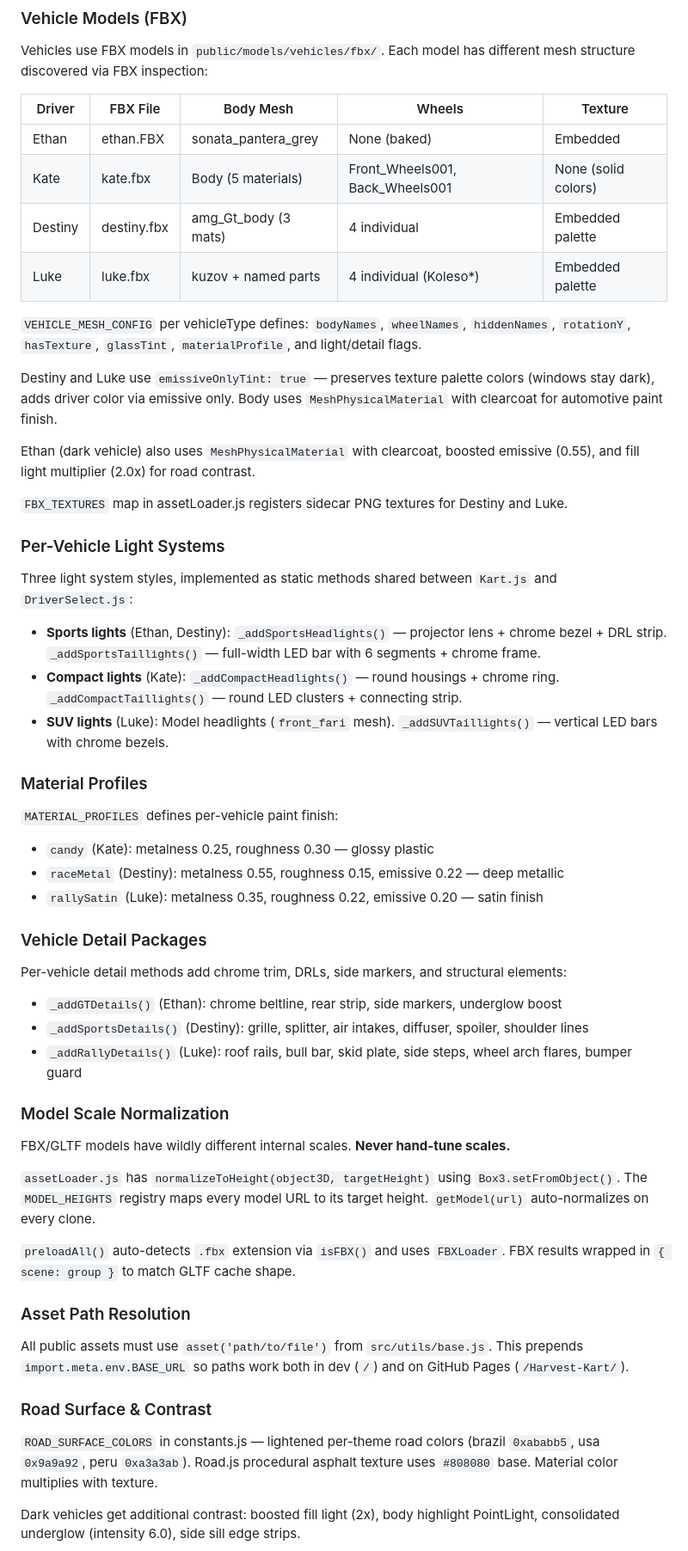
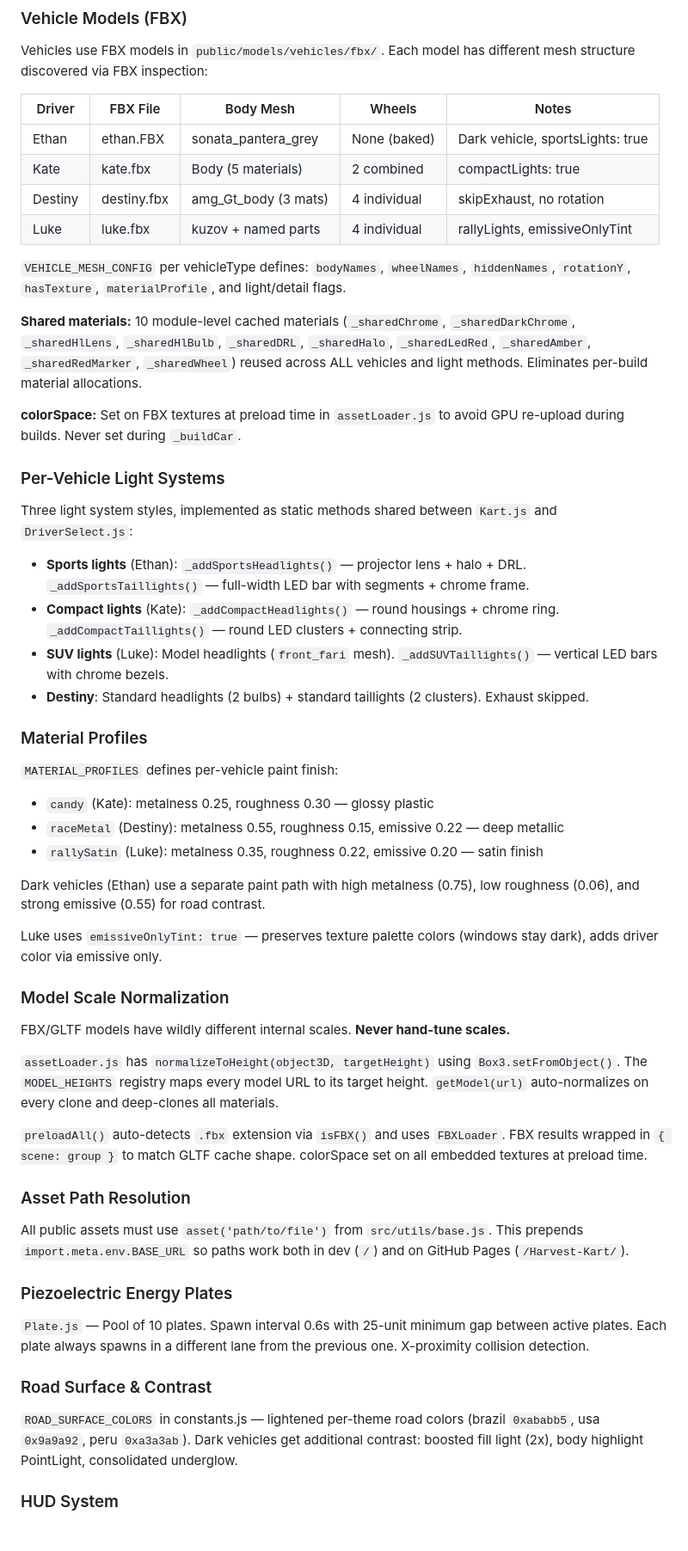
Before and after one commit to ictuillinois/Harvest-Kart, a Markdown page: CLAUDE.md, the part around one of its changes. Shown at 86% size. Rendered like a GitHub page.

```diff
--- a/CLAUDE.md
+++ b/CLAUDE.md
@@ -62,28 +65,27 @@ Players steer by holding arrow keys/buttons — the kart slides continuously at
 
 Vehicles use FBX models in `public/models/vehicles/fbx/`. Each model has different mesh structure discovered via FBX inspection:
 
-| Driver  | FBX File   | Body Mesh              | Wheels | Texture |
-|---------|------------|------------------------|--------|---------|
-| Ethan   | ethan.FBX  | sonata_pantera_grey    | None (baked) | Embedded |
-| Kate    | kate.fbx   | Body (5 materials)     | Front_Wheels001, Back_Wheels001 | None (solid colors) |
-| Destiny | destiny.fbx| amg_Gt_body (3 mats)   | 4 individual | Embedded palette |
-| Luke    | luke.fbx   | kuzov + named parts    | 4 individual (Koleso*) | Embedded palette |
+| Driver  | FBX File   | Body Mesh              | Wheels | Notes |
+|---------|------------|------------------------|--------|-------|
+| Ethan   | ethan.FBX  | sonata_pantera_grey    | None (baked) | Dark vehicle, sportsLights: true |
+| Kate    | kate.fbx   | Body (5 materials)     | 2 combined | compactLights: true |
+| Destiny | destiny.fbx| amg_Gt_body (3 mats)   | 4 individual | skipExhaust, no rotation |
+| Luke    | luke.fbx   | kuzov + named parts    | 4 individual | rallyLights, emissiveOnlyTint |
 
-`VEHICLE_MESH_CONFIG` per vehicleType defines: `bodyNames`, `wheelNames`, `hiddenNames`, `rotationY`, `hasTexture`, `glassTint`, `materialProfile`, and light/detail flags.
+`VEHICLE_MESH_CONFIG` per vehicleType defines: `bodyNames`, `wheelNames`, `hiddenNames`, `rotationY`, `hasTexture`, `materialProfile`, and light/detail flags.
 
-Destiny and Luke use `emissiveOnlyTint: true` — preserves texture palette colors (windows stay dark), adds driver color via emissive only. Body uses `MeshPhysicalMaterial` with clearcoat for automotive paint finish.
+**Shared materials:** 10 module-level cached materials (`_sharedChrome`, `_sharedDarkChrome`, `_sharedHlLens`, `_sharedHlBulb`, `_sharedDRL`, `_sharedHalo`, `_sharedLedRed`, `_sharedAmber`, `_sharedRedMarker`, `_sharedWheel`) reused across ALL vehicles and light methods. Eliminates per-build material allocations.
 
-Ethan (dark vehicle) also uses `MeshPhysicalMaterial` with clearcoat, boosted emissive (0.55), and fill light multiplier (2.0x) for road contrast.
-
-`FBX_TEXTURES` map in assetLoader.js registers sidecar PNG textures for Destiny and Luke.
+**colorSpace:** Set on FBX textures at preload time in `assetLoader.js` to avoid GPU re-upload during builds. Never set during `_buildCar`.
 
 ### Per-Vehicle Light Systems
 
 Three light system styles, implemented as static methods shared between `Kart.js` and `DriverSelect.js`:
 
-- **Sports lights** (Ethan, Destiny): `_addSportsHeadlights()` — projector lens + chrome bezel + DRL strip. `_addSportsTaillights()` — full-width LED bar with 6 segments + chrome frame.
+- **Sports lights** (Ethan): `_addSportsHeadlights()` — projector lens + halo + DRL. `_addSportsTaillights()` — full-width LED bar with segments + chrome frame.
 - **Compact lights** (Kate): `_addCompactHeadlights()` — round housings + chrome ring. `_addCompactTaillights()` — round LED clusters + connecting strip.
 - **SUV lights** (Luke): Model headlights (`front_fari` mesh). `_addSUVTaillights()` — vertical LED bars with chrome bezels.
+- **Destiny**: Standard headlights (2 bulbs) + standard taillights (2 clusters). Exhaust skipped.
 
 ### Material Profiles
 
@@ -92,28 +94,29 @@ Three light system styles, implemented as static methods shared between `Kart.js
 - `raceMetal` (Destiny): metalness 0.55, roughness 0.15, emissive 0.22 — deep metallic
 - `rallySatin` (Luke): metalness 0.35, roughness 0.22, emissive 0.20 — satin finish
 
-### Vehicle Detail Packages
+Dark vehicles (Ethan) use a separate paint path with high metalness (0.75), low roughness (0.06), and strong emissive (0.55) for road contrast.
 
-Per-vehicle detail methods add chrome trim, DRLs, side markers, and structural elements:
-- `_addGTDetails()` (Ethan): chrome beltline, rear strip, side markers, underglow boost
-- `_addSportsDetails()` (Destiny): grille, splitter, air intakes, diffuser, spoiler, shoulder lines
-- `_addRallyDetails()` (Luke): roof rails, bull bar, skid plate, side steps, wheel arch flares, bumper guard
+Luke uses `emissiveOnlyTint: true` — preserves texture palette colors (windows stay dark), adds driver color via emissive only.
 
 ### Model Scale Normalization
 
 FBX/GLTF models have wildly different internal scales. **Never hand-tune scales.**
 
-`assetLoader.js` has `normalizeToHeight(object3D, targetHeight)` using `Box3.setFromObject()`. The `MODEL_HEIGHTS` registry maps every model URL to its target height. `getModel(url)` auto-normalizes on every clone.
+`assetLoader.js` has `normalizeToHeight(object3D, targetHeight)` using `Box3.setFromObject()`. The `MODEL_HEIGHTS` registry maps every model URL to its target height. `getModel(url)` auto-normalizes on every clone and deep-clones all materials.
 
-`preloadAll()` auto-detects `.fbx` extension via `isFBX()` and uses `FBXLoader`. FBX results wrapped in `{ scene: group }` to match GLTF cache shape.
+`preloadAll()` auto-detects `.fbx` extension via `isFBX()` and uses `FBXLoader`. FBX results wrapped in `{ scene: group }` to match GLTF cache shape. colorSpace set on all embedded textures at preload time.
 
 ### Asset Path Resolution
 
 All public assets must use `asset('path/to/file')` from `src/utils/base.js`. This prepends `import.meta.env.BASE_URL` so paths work both in dev (`/`) and on GitHub Pages (`/Harvest-Kart/`).
 
+### Piezoelectric Energy Plates
+
+`Plate.js` — Pool of 10 plates. Spawn interval 0.6s with 25-unit minimum gap between active plates. Each plate always spawns in a different lane from the previous one. X-proximity collision detection.
+
 ### Road Surface & Contrast
 
-`ROAD_SURFACE_COLORS` in constants.js — lightened per-theme road colors (brazil `0xababb5`, usa `0x9a9a92`, peru `0xa3a3ab`). Road.js procedural asphalt texture uses `#808080` base. Material color multiplies with texture.
+`ROAD_SURFACE_COLORS` in constants.js — lightened per-theme road colors (brazil `0xababb5`, usa `0x9a9a92`, peru `0xa3a3ab`). Dark vehicles get additional contrast: boosted fill light (2x), body highlight PointLight, consolidated underglow.
 
-Dark vehicles get additional contrast: boosted fill light (2x), body highlight PointLight, consolidated underglow (intensity 6.0), side sill edge strips.
+### HUD System
 
```
Also changed, not shown: other parts of CLAUDE.md (+39 -19 lines).
